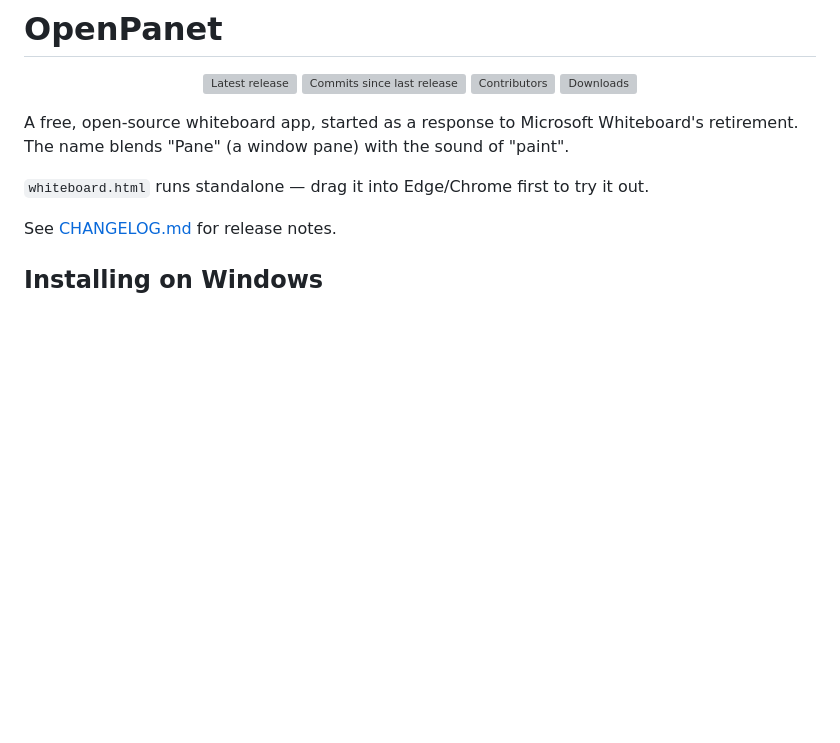
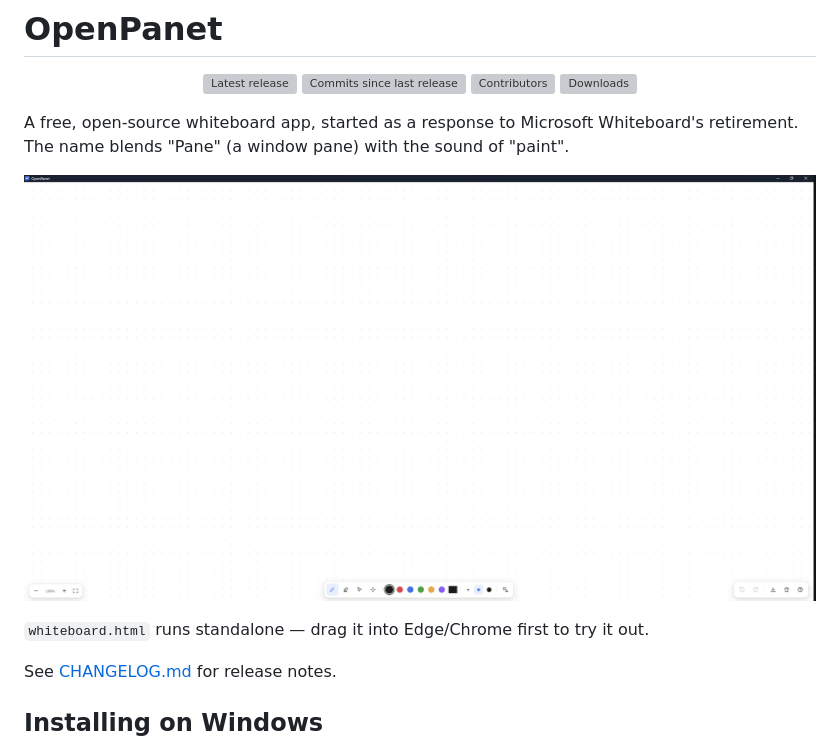
Before and after one commit to YutoNiki/OpenPanet, a Markdown page: README.md, the part around the change. GitHub-like rendering; pictures changed too: screenshot.png (added); blank space fills up the shorter version; grey boxes are pictures that could not be loaded.

Commit message:
Add a UI screenshot to the README
Captured from the built app window (maximized, fresh launch, default
tool state) rather than reusing the user-pasted reference image,
since that wasn't available as a file to add to the repo.

Co-Authored-By: Claude Sonnet 5 <noreply@anthropic.com>

```diff
--- a/README.md
+++ b/README.md
@@ -19,6 +19,8 @@
 </p>
 
 A free, open-source whiteboard app, started as a response to Microsoft Whiteboard's retirement. The name blends "Pane" (a window pane) with the sound of "paint".
+
+![OpenPanet screenshot](screenshot.png)
 
 `whiteboard.html` runs standalone — drag it into Edge/Chrome first to try it out.
 
```
